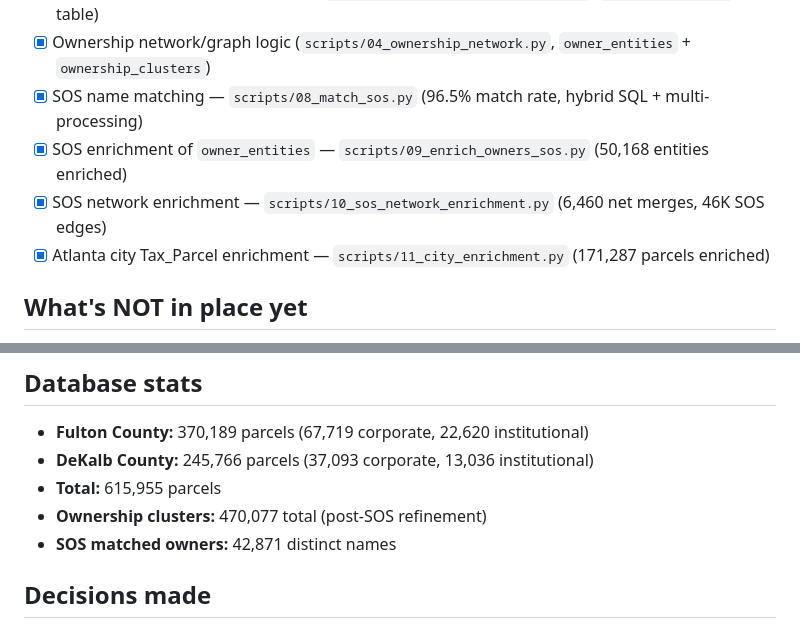
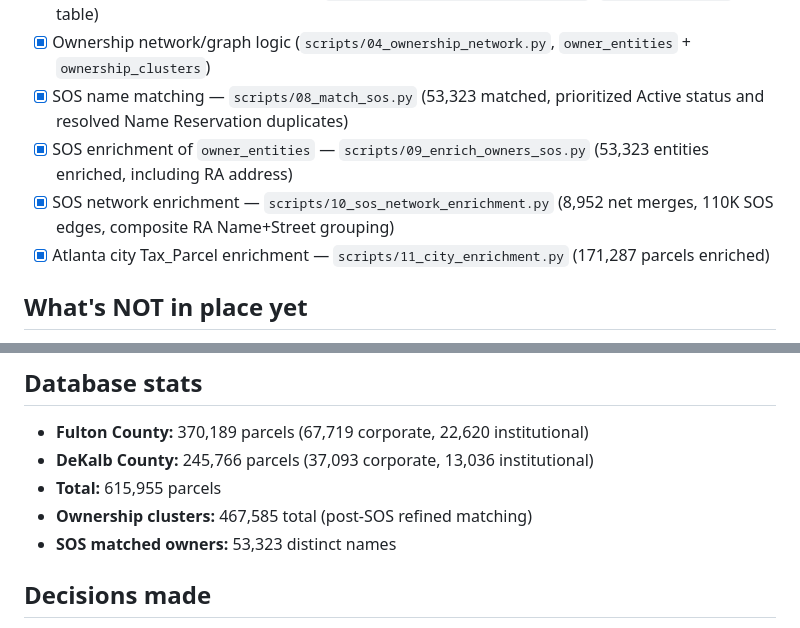
Before and after one commit to Who-Owns-Atlanta/who-owns-atlanta, a Markdown page: planning/02_project_status.md, 2 parts joined by grey strips. Drawn GitHub-style.

```diff
--- a/planning/02_project_status.md
+++ b/planning/02_project_status.md
@@ -16,9 +16,9 @@
 - [x] Corporate/institutional owner flagging (`scripts/02_flag_corporate_owners.py`)
 - [x] Address normalization via libpostal (`scripts/03_normalize_addresses.py`, `addr_norm_lookup` table)
 - [x] Ownership network/graph logic (`scripts/04_ownership_network.py`, `owner_entities` + `ownership_clusters`)
-- [x] SOS name matching — `scripts/08_match_sos.py` (96.5% match rate, hybrid SQL + multi-processing)
-- [x] SOS enrichment of `owner_entities` — `scripts/09_enrich_owners_sos.py` (50,168 entities enriched)
-- [x] SOS network enrichment — `scripts/10_sos_network_enrichment.py` (6,460 net merges, 46K SOS edges)
+- [x] SOS name matching — `scripts/08_match_sos.py` (53,323 matched, prioritized Active status and resolved Name Reservation duplicates)
+- [x] SOS enrichment of `owner_entities` — `scripts/09_enrich_owners_sos.py` (53,323 entities enriched, including RA address)
+- [x] SOS network enrichment — `scripts/10_sos_network_enrichment.py` (8,952 net merges, 110K SOS edges, composite RA Name+Street grouping)
 - [x] Atlanta city Tax_Parcel enrichment — `scripts/11_city_enrichment.py` (171,287 parcels enriched)
 
 ## What's NOT in place yet
@@ -31,8 +31,8 @@
 - **Fulton County:** 370,189 parcels (67,719 corporate, 22,620 institutional)
 - **DeKalb County:** 245,766 parcels (37,093 corporate, 13,036 institutional)
 - **Total:** 615,955 parcels
-- **Ownership clusters:** 470,077 total (post-SOS refinement)
-- **SOS matched owners:** 42,871 distinct names
+- **Ownership clusters:** 467,585 total (post-SOS refined matching)
+- **SOS matched owners:** 53,323 distinct names
 
 ## Decisions made
 - **Primary data:** Fulton County + DeKalb County only. Atlanta city data is redundant (counties cover it).
```
Also changed, not shown: planning/05_sos_integration.md (+32 -11 lines).
